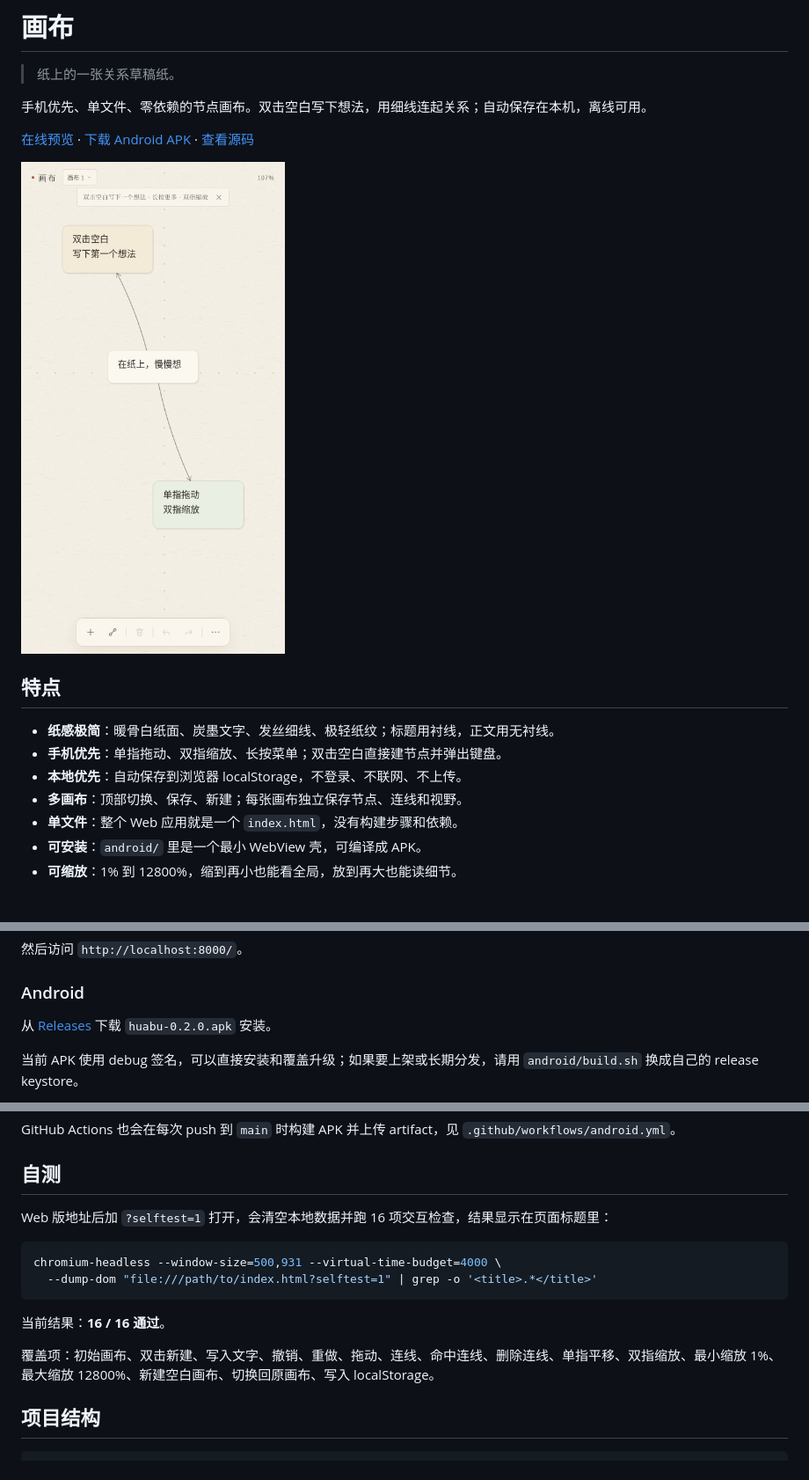
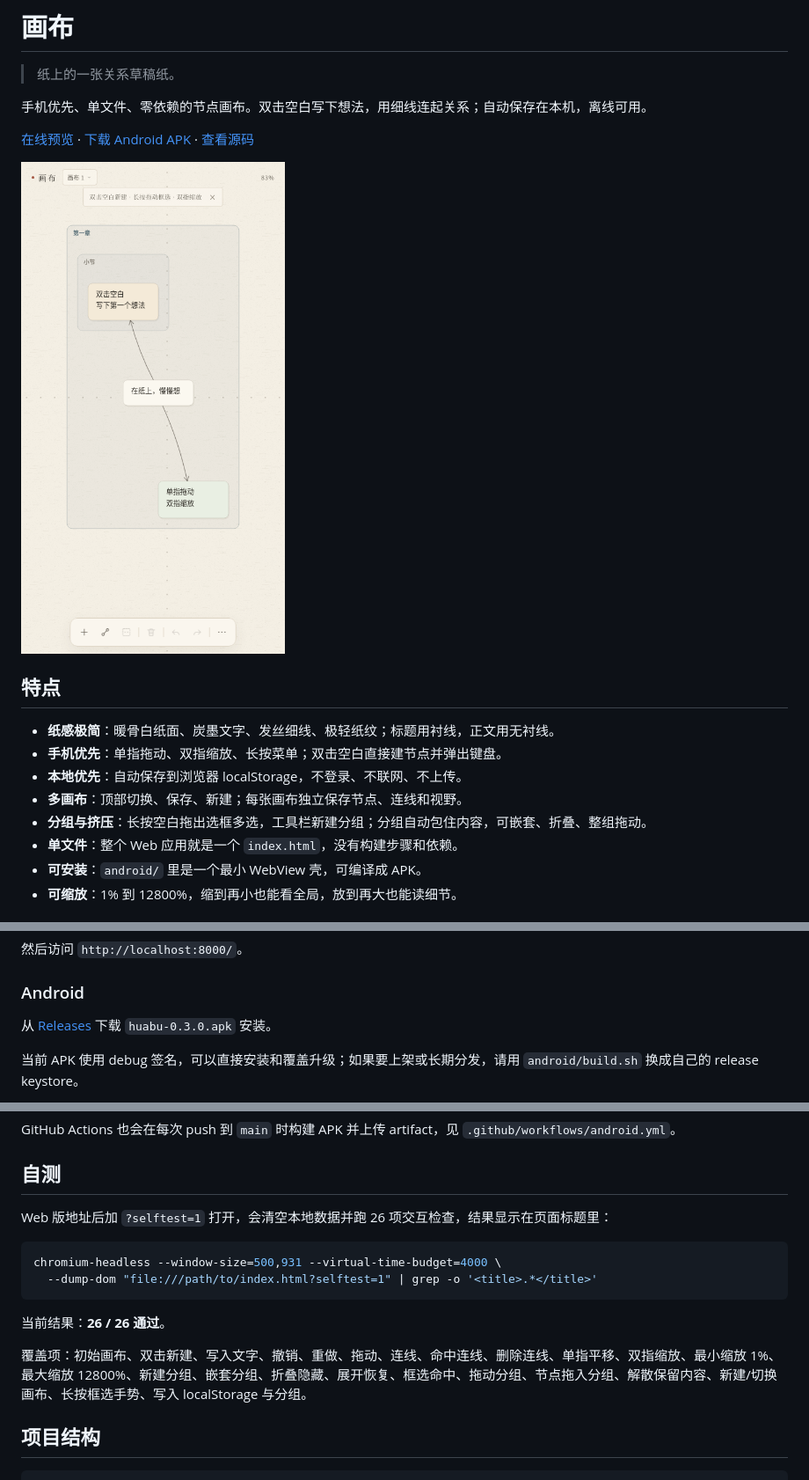
Before and after one commit to STUTTEFRFIX/huabu-canvas, a Markdown page: README.md, 3 parts joined by grey strips. Shown at 88% size. GitHub-like rendering; pictures changed too: preview.png.

Commit message:
feat: 嵌套分组与长按框选
- 长按空白拖出框选，多选节点\n- 分组自动挤压包住内容，支持嵌套、折叠、整组拖动\n- 节点拖入/拖出分组自动换归属\n- 分组持久化、撤销与菜单管理\n- 自测扩展到 26 项

Co-Authored-By: Claude Code <noreply@anthropic.com>

````diff
--- a/README.md
+++ b/README.md
@@ -14,6 +14,7 @@
 - **手机优先**：单指拖动、双指缩放、长按菜单；双击空白直接建节点并弹出键盘。
 - **本地优先**：自动保存到浏览器 localStorage，不登录、不联网、不上传。
 - **多画布**：顶部切换、保存、新建；每张画布独立保存节点、连线和视野。
+- **分组与挤压**：长按空白拖出选框多选，工具栏新建分组；分组自动包住内容，可嵌套、折叠、整组拖动。
 - **单文件**：整个 Web 应用就是一个 `index.html`，没有构建步骤和依赖。
 - **可安装**：`android/` 里是一个最小 WebView 壳，可编译成 APK。
 - **可缩放**：1% 到 12800%，缩到再小也能看全局，放到再大也能读细节。
@@ -32,7 +33,7 @@ python3 -m http.server 8000
 
 ### Android
 
-从 [Releases](https://github.com/STUTTEFRFIX/huabu-canvas/releases/latest) 下载 `huabu-0.2.0.apk` 安装。
+从 [Releases](https://github.com/STUTTEFRFIX/huabu-canvas/releases/latest) 下载 `huabu-0.3.0.apk` 安装。
 
 当前 APK 使用 debug 签名，可以直接安装和覆盖升级；如果要上架或长期分发，请用 `android/build.sh` 换成自己的 release keystore。
 
@@ -101,16 +119,16 @@ GitHub Actions 也会在每次 push 到 `main` 时构建 APK 并上传 artifact
 
 ## 自测
 
-Web 版地址后加 `?selftest=1` 打开，会清空本地数据并跑 16 项交互检查，结果显示在页面标题里：
+Web 版地址后加 `?selftest=1` 打开，会清空本地数据并跑 26 项交互检查，结果显示在页面标题里：
 
 ```sh
 chromium-headless --window-size=500,931 --virtual-time-budget=4000 \
   --dump-dom "file:///path/to/index.html?selftest=1" | grep -o '<title>.*</title>'
 ```
 
-当前结果：**16 / 16 通过**。
+当前结果：**26 / 26 通过**。
 
-覆盖项：初始画布、双击新建、写入文字、撤销、重做、拖动、连线、命中连线、删除连线、单指平移、双指缩放、最小缩放 1%、最大缩放 12800%、新建空白画布、切换回原画布、写入 localStorage。
+覆盖项：初始画布、双击新建、写入文字、撤销、重做、拖动、连线、命中连线、删除连线、单指平移、双指缩放、最小缩放 1%、最大缩放 12800%、新建分组、嵌套分组、折叠隐藏、展开恢复、框选命中、拖动分组、节点拖入分组、解散保留内容、新建/切换画布、长按框选手势、写入 localStorage 与分组。
 
 ## 项目结构
 
````
Also changed, not shown: other parts of README.md (+22 -5 lines), 3 other files.
